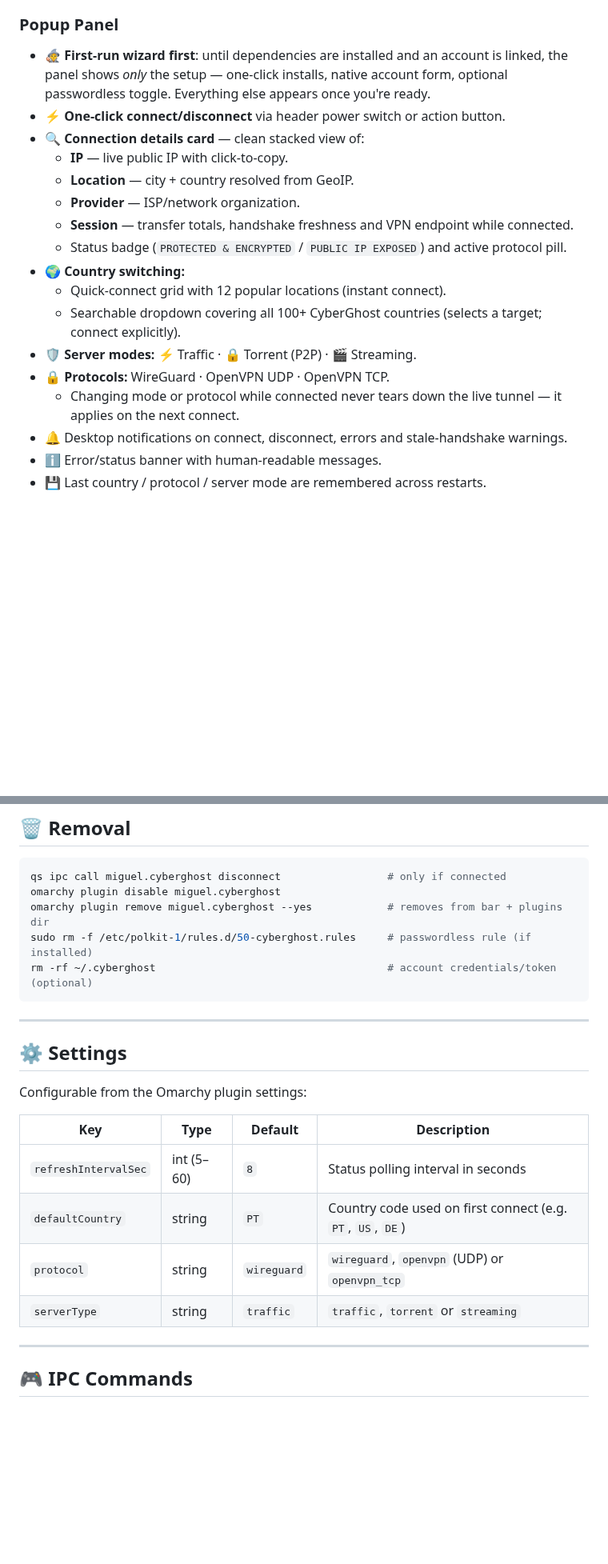
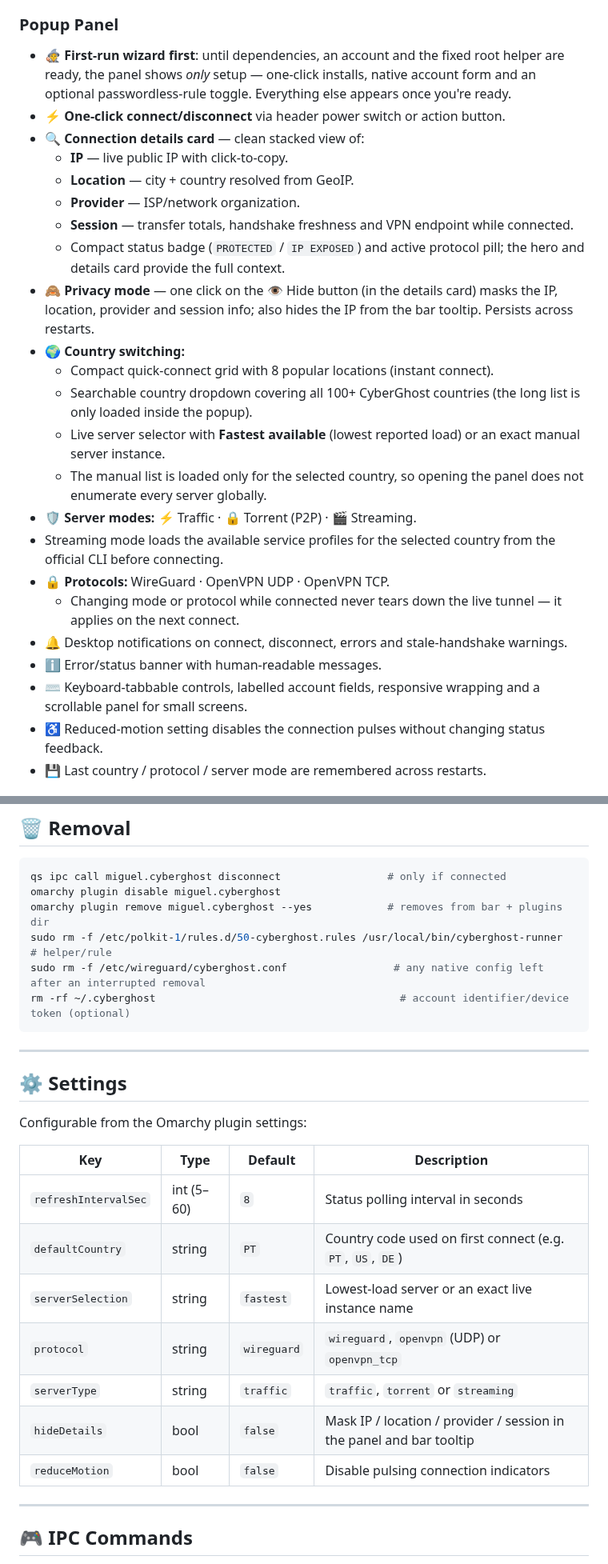
Before and after one commit to 27mfp/miguel.cyberghost, a Markdown page: README.md, 2 parts joined by grey strips. Shown at 80% size. GitHub-like rendering; blank space fills up the shorter version.

````diff
--- a/README.md
+++ b/README.md
@@ -14,20 +14,26 @@ A native, lightweight status bar widget and popup panel for managing **CyberGhos
 - 🖱️ **Middle-click or right-click** toggles the VPN instantly; **left-click** opens the panel.
 
 ### Popup Panel
-- 🧙 **First-run wizard first**: until dependencies are installed and an account is linked, the panel shows *only* the setup — one-click installs, native account form, optional passwordless toggle. Everything else appears once you're ready.
+- 🧙 **First-run wizard first**: until dependencies, an account and the fixed root helper are ready, the panel shows *only* setup — one-click installs, native account form and an optional passwordless-rule toggle. Everything else appears once you're ready.
 - ⚡ **One-click connect/disconnect** via header power switch or action button.
 - 🔍 **Connection details card** — clean stacked view of:
   - **IP** — live public IP with click-to-copy.
   - **Location** — city + country resolved from GeoIP.
   - **Provider** — ISP/network organization.
   - **Session** — transfer totals, handshake freshness and VPN endpoint while connected.
-  - Status badge (`PROTECTED & ENCRYPTED` / `PUBLIC IP EXPOSED`) and active protocol pill.
+   - Compact status badge (`PROTECTED` / `IP EXPOSED`) and active protocol pill; the hero and details card provide the full context.
+ - 🙈 **Privacy mode** — one click on the 👁 Hide button (in the details card) masks the IP, location, provider and session info; also hides the IP from the bar tooltip. Persists across restarts.
 - 🌍 **Country switching:**
-  - Quick-connect grid with 12 popular locations (instant connect).
-  - Searchable dropdown covering all 100+ CyberGhost countries (selects a target; connect explicitly).
+  - Compact quick-connect grid with 8 popular locations (instant connect).
+  - Searchable country dropdown covering all 100+ CyberGhost countries (the long list is only loaded inside the popup).
+  - Live server selector with **Fastest available** (lowest reported load) or an exact manual server instance.
+  - The manual list is loaded only for the selected country, so opening the panel does not enumerate every server globally.
 - 🛡️ **Server modes:** ⚡ Traffic · 🔒 Torrent (P2P) · 🎬 Streaming.
+- Streaming mode loads the available service profiles for the selected country from the official CLI before connecting.
 - 🔒 **Protocols:** WireGuard · OpenVPN UDP · OpenVPN TCP.
   - Changing mode or protocol while connected never tears down the live tunnel — it applies on the next connect.
 - 🔔 Desktop notifications on connect, disconnect, errors and stale-handshake warnings.
 - ℹ️ Error/status banner with human-readable messages.
+- ⌨️ Keyboard-tabbable controls, labelled account fields, responsive wrapping and a scrollable panel for small screens.
+- ♿ Reduced-motion setting disables the connection pulses without changing status feedback.
 - 💾 Last country / protocol / server mode are remembered across restarts.
@@ -90,8 +109,9 @@ omarchy plugin enable miguel.cyberghost right
 qs ipc call miguel.cyberghost disconnect                 # only if connected
 omarchy plugin disable miguel.cyberghost
 omarchy plugin remove miguel.cyberghost --yes            # removes from bar + plugins dir
-sudo rm -f /etc/polkit-1/rules.d/50-cyberghost.rules     # passwordless rule (if installed)
-rm -rf ~/.cyberghost                                     # account credentials/token (optional)
+sudo rm -f /etc/polkit-1/rules.d/50-cyberghost.rules /usr/local/bin/cyberghost-runner  # helper/rule
+sudo rm -f /etc/wireguard/cyberghost.conf                 # any native config left after an interrupted removal
+rm -rf ~/.cyberghost                                       # account identifier/device token (optional)
 ```
 
 ---
@@ -104,8 +124,11 @@ Configurable from the Omarchy plugin settings:
 |---|---|---|---|
 | `refreshIntervalSec` | int (5–60) | `8` | Status polling interval in seconds |
 | `defaultCountry` | string | `PT` | Country code used on first connect (e.g. `PT`, `US`, `DE`) |
+| `serverSelection` | string | `fastest` | Lowest-load server or an exact live instance name |
 | `protocol` | string | `wireguard` | `wireguard`, `openvpn` (UDP) or `openvpn_tcp` |
 | `serverType` | string | `traffic` | `traffic`, `torrent` or `streaming` |
+| `hideDetails` | bool | `false` | Mask IP / location / provider / session in the panel and bar tooltip |
+| `reduceMotion` | bool | `false` | Disable pulsing connection indicators |
 
 ---
 
````
Also changed, not shown: other parts of README.md (+41 -15 lines), docs/screenshots/screenshot-disconnected.png (added), docs/screenshots/screenshot_connected.png (added), 12 other files.
